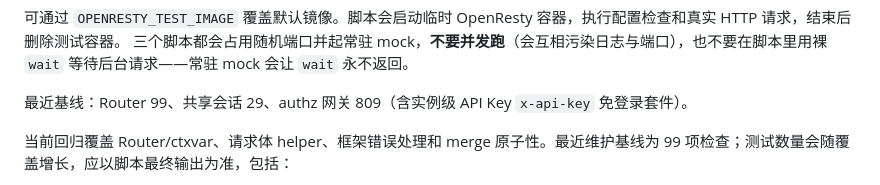
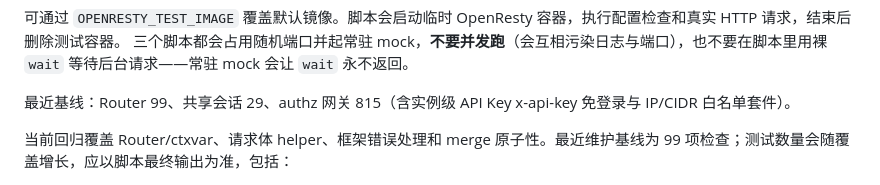
Before and after one commit to yorkane/authz, a Markdown page: AGENTS.MD, the part around the change. Rendered like a GitHub page.

Commit message:
Bump gateway regression baseline to 815 after allow-list suite

```diff
--- a/AGENTS.MD
+++ b/AGENTS.MD
@@ -351,7 +351,7 @@ OPENRESTY_TEST_IMAGE=authz:latest bash test/test_authz_gateway.sh        # authz
 三个脚本都会占用随机端口并起常驻 mock，**不要并发跑**（会互相污染日志与端口），也不要在脚本里用裸
 `wait` 等待后台请求——常驻 mock 会让 `wait` 永不返回。
 
-最近基线：Router 99、共享会话 29、authz 网关 809（含实例级 API Key `x-api-key` 免登录套件）。
+最近基线：Router 99、共享会话 29、authz 网关 815（含实例级 API Key x-api-key 免登录与 IP/CIDR 白名单套件）。
 
 当前回归覆盖 Router/ctxvar、请求体 helper、框架错误处理和 merge 原子性。最近维护基线为
 99 项检查；测试数量会随覆盖增长，应以脚本最终输出为准，包括：
```
